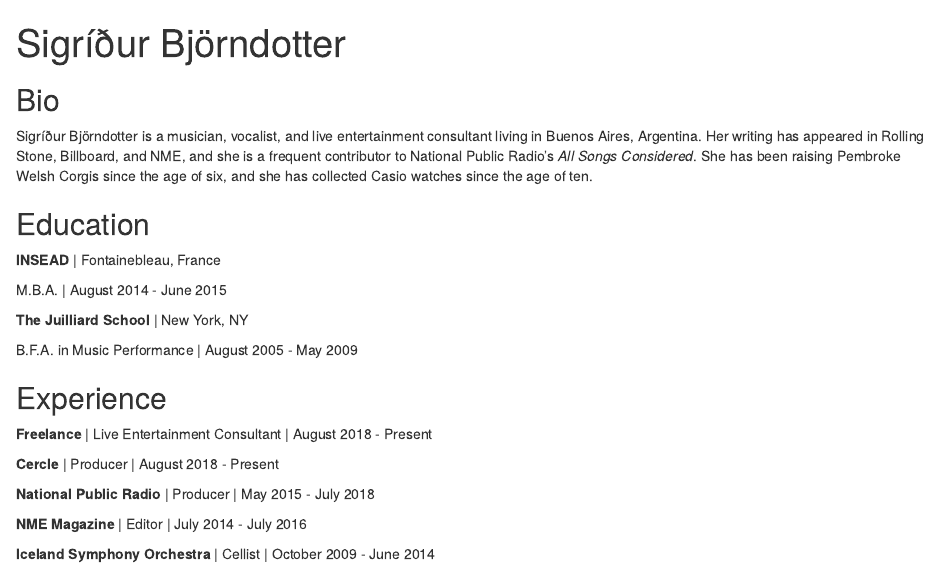
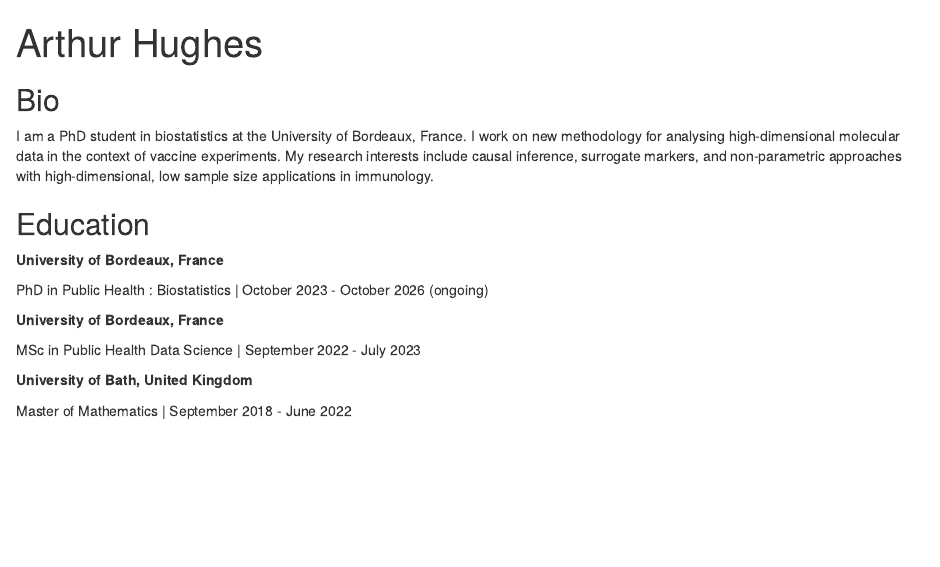
Before and after one commit to arthurhughes27/distill-postcards-arthur-hughes, an R Markdown document (about.Rmd): the page in a window 1100 px wide, from its top. Rendered offline with R 4.5, knitr and Pandoc, with nearby package versions; drawn as R Markdown's standard HTML page in place of the format the file asks for.

Commit message:
postcards page

```diff
--- a/about.Rmd
+++ b/about.Rmd
@@ -1,3 +1,2 @@
 ---
-title: "Sigríður Björndotter"
-image: "sigridur.jpg"
+title: "Arthur Hughes"
@@ -13,33 +6,26 @@
+    url: "https://scholar.google.com/citations?user=PSWWvJQAAAAJ&hl=en"
+  - label: Linkedin
+    url: "https://www.linkedin.com/in/arthur-hughes-4a63a6243?originalSubdomain=fr"
+  - label: GitHub
+    url: "https://github.com/arthurhughes27"
 output:
   postcards::solana
 ---
 
 ## Bio
 
-Sigríður Björndotter is a musician, vocalist, and live entertainment consultant
-living in Buenos Aires, Argentina. Her writing has appeared in Rolling Stone,
-Billboard, and NME, and she is a frequent contributor to National Public Radio's
-*All Songs Considered*. She has been raising Pembroke Welsh Corgis since the age
-of six, and she has collected Casio watches since the age of ten.
+I am a PhD student in biostatistics at the University of Bordeaux, France. I work on new methodology for analysing high-dimensional molecular data in the context of vaccine experiments. My research interests include causal inference, surrogate markers, and non-parametric approaches with high-dimensional, low sample size applications in immunology.
 
 ## Education
 
-**INSEAD** | Fontainebleau, France
+**University of Bordeaux, France**
 
-M.B.A. | August 2014 - June 2015
+PhD in Public Health : Biostatistics | October 2023 - October 2026 (ongoing)
 
-**The Juilliard School** | New York, NY
+**University of Bordeaux, France**
 
-B.F.A. in Music Performance | August 2005 - May 2009
+MSc in Public Health Data Science | September 2022 - July 2023
 
-## Experience
+**University of Bath, United Kingdom**
 
-**Freelance** | Live Entertainment Consultant | August 2018 - Present
-
-**Cercle** | Producer | August 2018 - Present
-
-**National Public Radio** | Producer | May 2015 - July 2018
-
-**NME Magazine** | Editor | July 2014 - July 2016
-
-**Iceland Symphony Orchestra** | Cellist | October 2009 - June 2014
+Master of Mathematics | September 2018 - June 2022
```
Also changed, not shown: docs/search.json, portrait.jpeg (added), about.Rmd (10 more changed lines), 1 other file.
